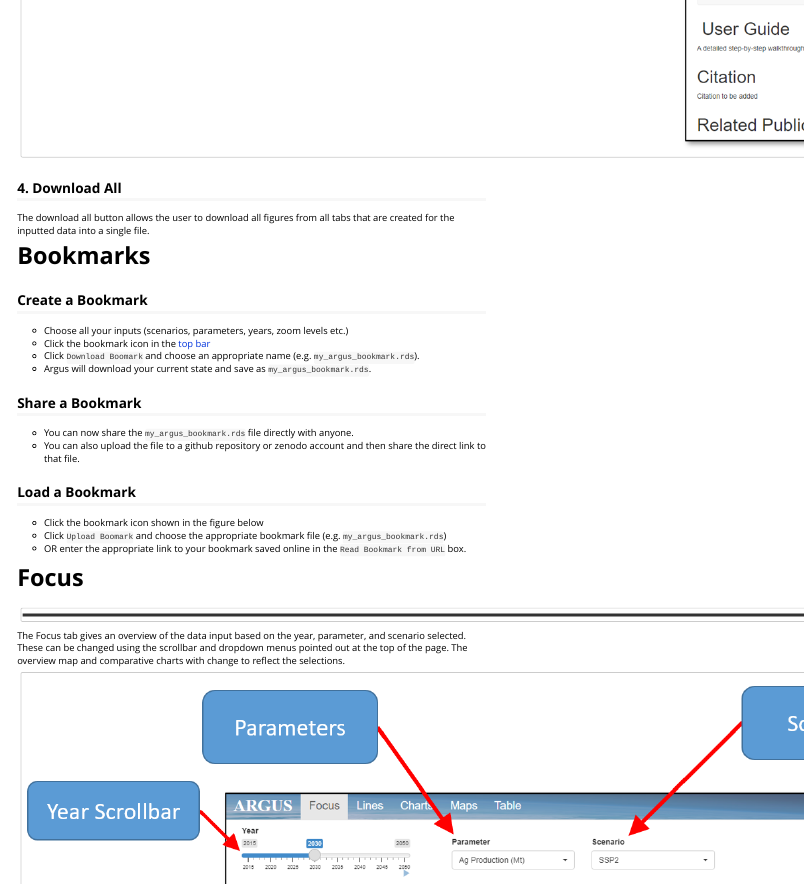
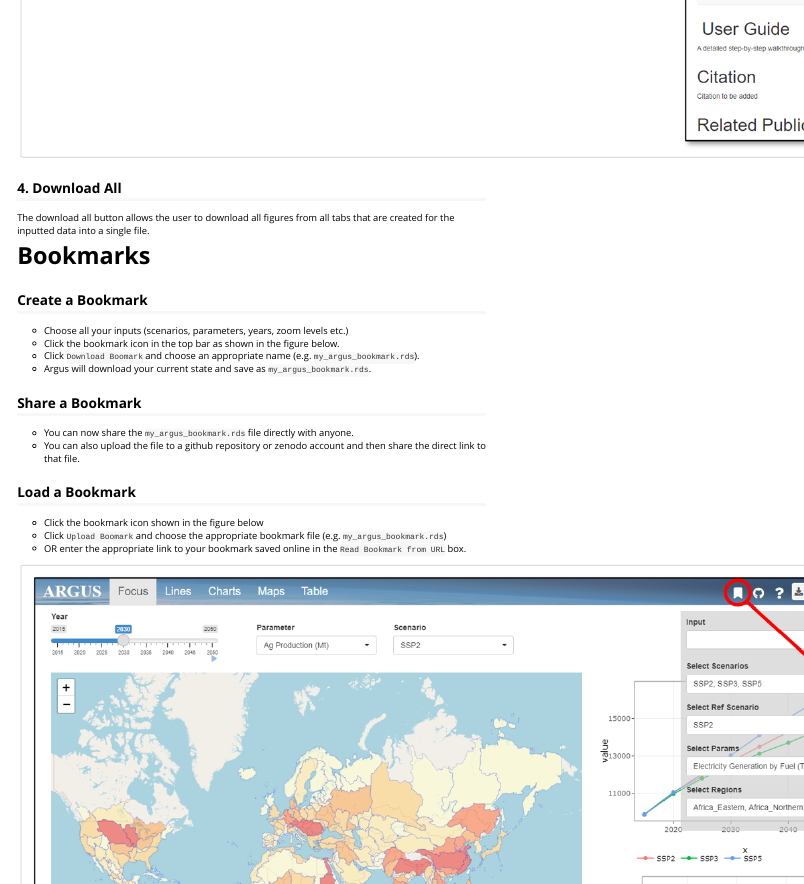
Before and after one commit to JGCRI/argus, an R Markdown document (vignettes/vignette_argus.Rmd): the page in a window 1100 px wide, from 5950 px down. Rendered offline with R 4.5, knitr and Pandoc, with nearby package versions.

Commit message:
Updating bookmarking docs

```diff
--- a/vignettes/vignette_argus.Rmd
+++ b/vignettes/vignette_argus.Rmd
@@ -123,7 +123,7 @@ The download all button allows the user to download all figures from all tabs th
 ## Create a Bookmark
 
 - Choose all your inputs (scenarios, parameters, years, zoom levels etc.)
-- Click the bookmark icon in the [top bar](#top_bookmarking)
+- Click the bookmark icon in the top bar as shown in the figure below.
 - Click `Download Boomark` and choose an appropriate name (e.g. `my_argus_bookmark.rds`).
 - Argus will download your current state and save as `my_argus_bookmark.rds`.
 
```
Also changed, not shown: vignettes/vignette_argus.Rmd (1 more changed lines).
